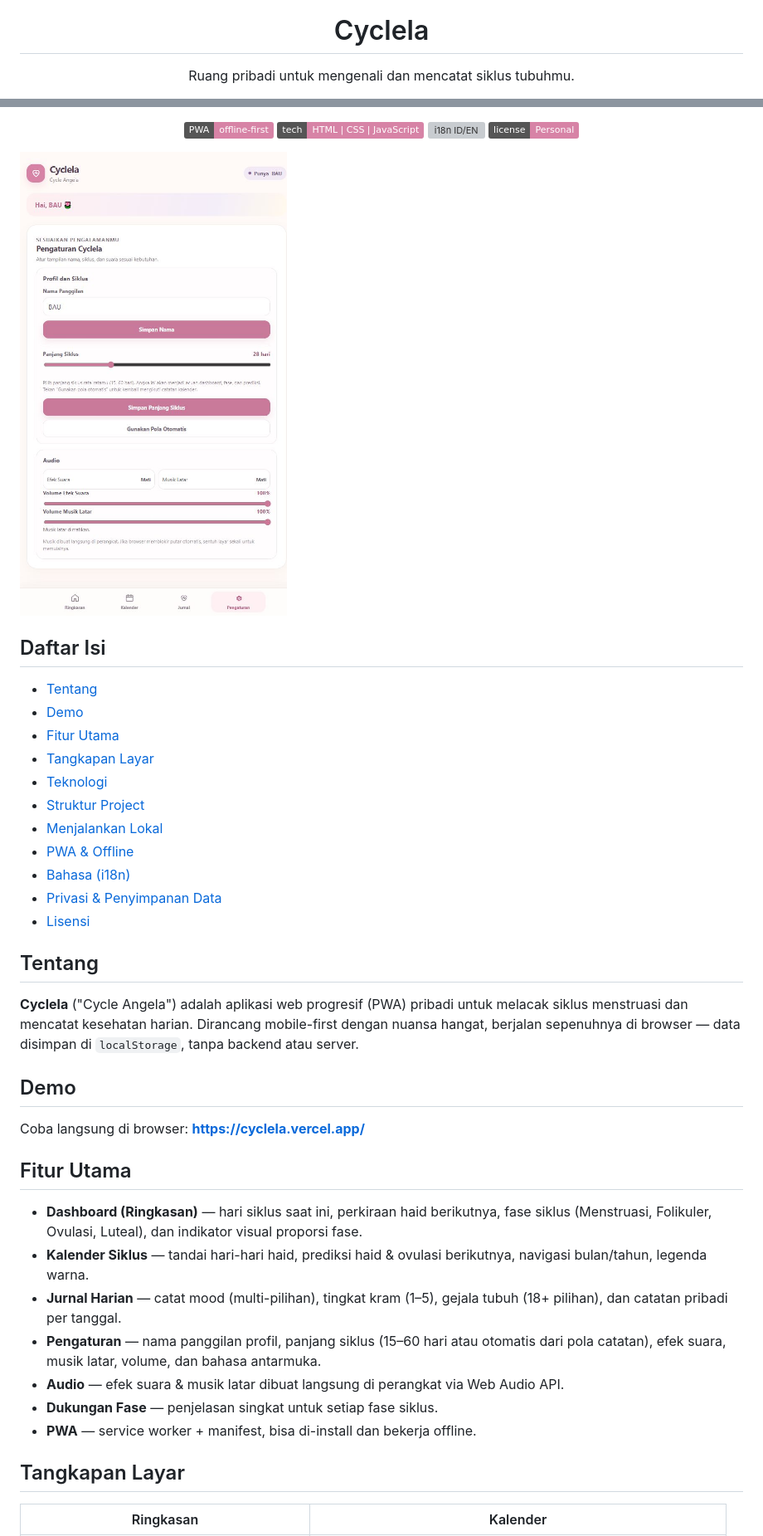
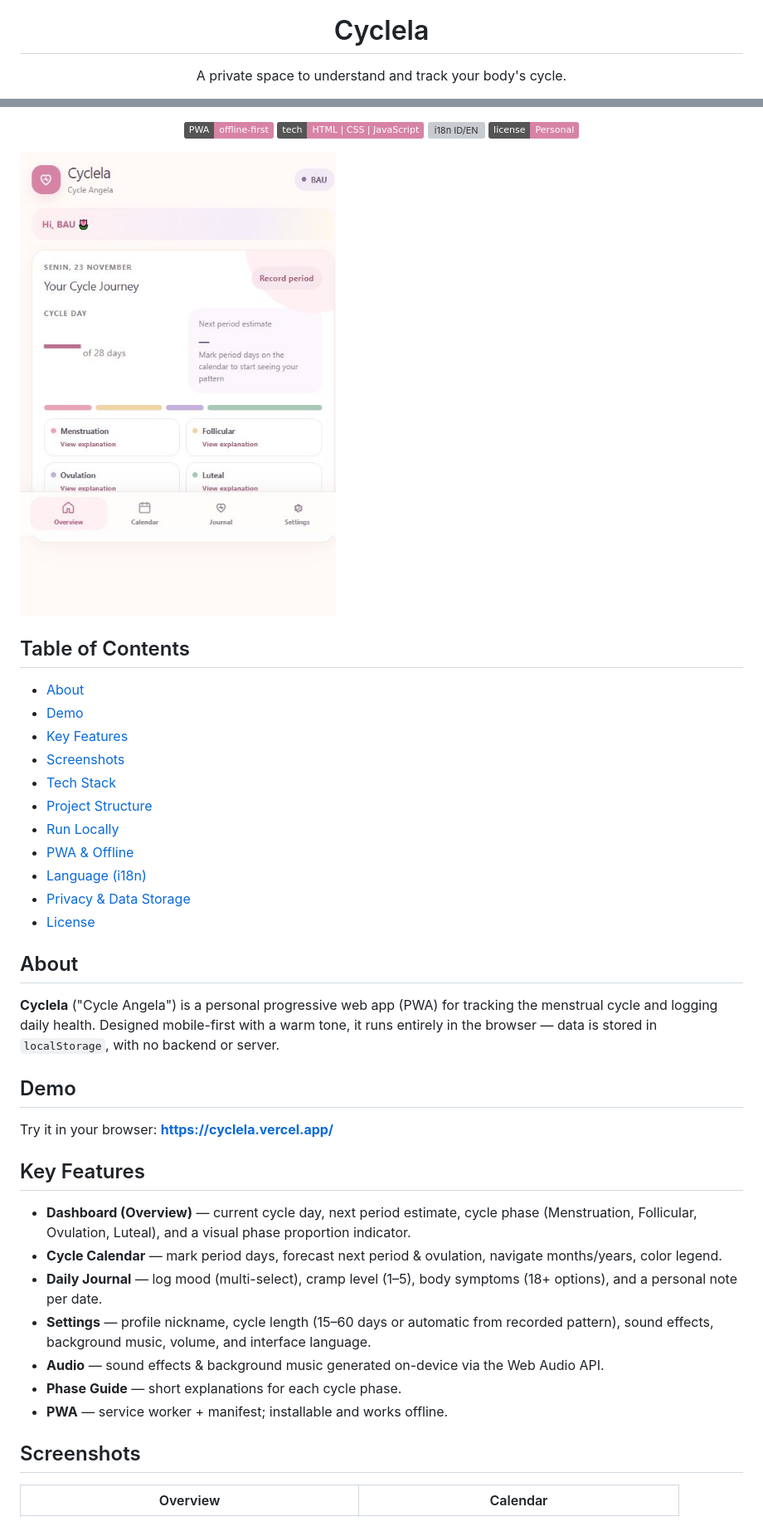
Before and after one commit to YoganathaPranashakti/Cyclela, a Markdown page: README.md, 2 parts joined by grey strips. Shown at 83% size. Drawn GitHub-style; pictures changed too: assets/screenshots/home.jpg; badges without logos; grey boxes are pictures that could not be loaded.

```diff
--- a/README.md
+++ b/README.md
@@ -5,7 +5,7 @@
 <h1 align="center">Cyclela</h1>
 
 <p align="center">
-  Ruang pribadi untuk mengenali dan mencatat siklus tubuhmu.
+  A private space to understand and track your body's cycle.
 </p>
 
 <p align="center">
@@ -25,37 +25,37 @@
 
-## Daftar Isi
+## Table of Contents
 
-- [Tentang](#tentang)
+- [About](#about)
 - [Demo](#demo)
-- [Fitur Utama](#fitur-utama)
-- [Tangkapan Layar](#tangkapan-layar)
-- [Teknologi](#teknologi)
-- [Struktur Project](#struktur-project)
-- [Menjalankan Lokal](#menjalankan-lokal)
+- [Key Features](#key-features)
+- [Screenshots](#screenshots)
+- [Tech Stack](#tech-stack)
+- [Project Structure](#project-structure)
+- [Run Locally](#run-locally)
 - [PWA & Offline](#pwa--offline)
-- [Bahasa (i18n)](#bahasa-i18n)
-- [Privasi & Penyimpanan Data](#privasi--penyimpanan-data)
-- [Lisensi](#lisensi)
+- [Language (i18n)](#language-i18n)
+- [Privacy & Data Storage](#privacy--data-storage)
+- [License](#license)
 
-## Tentang
+## About
 
-**Cyclela** ("Cycle Angela") adalah aplikasi web progresif (PWA) pribadi untuk melacak siklus menstruasi dan mencatat kesehatan harian. Dirancang mobile-first dengan nuansa hangat, berjalan sepenuhnya di browser — data disimpan di `localStorage`, tanpa backend atau server.
+**Cyclela** ("Cycle Angela") is a personal progressive web app (PWA) for tracking the menstrual cycle and logging daily health. Designed mobile-first with a warm tone, it runs entirely in the browser — data is stored in `localStorage`, with no backend or server.
 
 ## Demo
 
-Coba langsung di browser: **https://cyclela.vercel.app/**
+Try it in your browser: **https://cyclela.vercel.app/**
 
-## Fitur Utama
+## Key Features
 
-- **Dashboard (Ringkasan)** — hari siklus saat ini, perkiraan haid berikutnya, fase siklus (Menstruasi, Folikuler, Ovulasi, Luteal), dan indikator visual proporsi fase.
-- **Kalender Siklus** — tandai hari-hari haid, prediksi haid & ovulasi berikutnya, navigasi bulan/tahun, legenda warna.
-- **Jurnal Harian** — catat mood (multi-pilihan), tingkat kram (1–5), gejala tubuh (18+ pilihan), dan catatan pribadi per tanggal.
-- **Pengaturan** — nama panggilan profil, panjang siklus (15–60 hari atau otomatis dari pola catatan), efek suara, musik latar, volume, dan bahasa antarmuka.
-- **Audio** — efek suara & musik latar dibuat langsung di perangkat via Web Audio API.
-- **Dukungan Fase** — penjelasan singkat untuk setiap fase siklus.
-- **PWA** — service worker + manifest, bisa di-install dan bekerja offline.
+- **Dashboard (Overview)** — current cycle day, next period estimate, cycle phase (Menstruation, Follicular, Ovulation, Luteal), and a visual phase proportion indicator.
+- **Cycle Calendar** — mark period days, forecast next period & ovulation, navigate months/years, color legend.
+- **Daily Journal** — log mood (multi-select), cramp level (1–5), body symptoms (18+ options), and a personal note per date.
+- **Settings** — profile nickname, cycle length (15–60 days or automatic from recorded pattern), sound effects, background music, volume, and interface language.
+- **Audio** — sound effects & background music generated on-device via the Web Audio API.
+- **Phase Guide** — short explanations for each cycle phase.
+- **PWA** — service worker + manifest; installable and works offline.
 
-## Tangkapan Layar
+## Screenshots
 
-| Ringkasan | Kalender |
+| Overview | Calendar |
 | --- | --- |
```
Also changed, not shown: other parts of README.md (+34 -34 lines), README.en.md (+4 -4 lines), README.id.md (added, +122 -0 lines), assets/screenshots/calendar.jpg, assets/screenshots/journal.jpg, assets/screenshots/settings.jpg, 2 other files.
